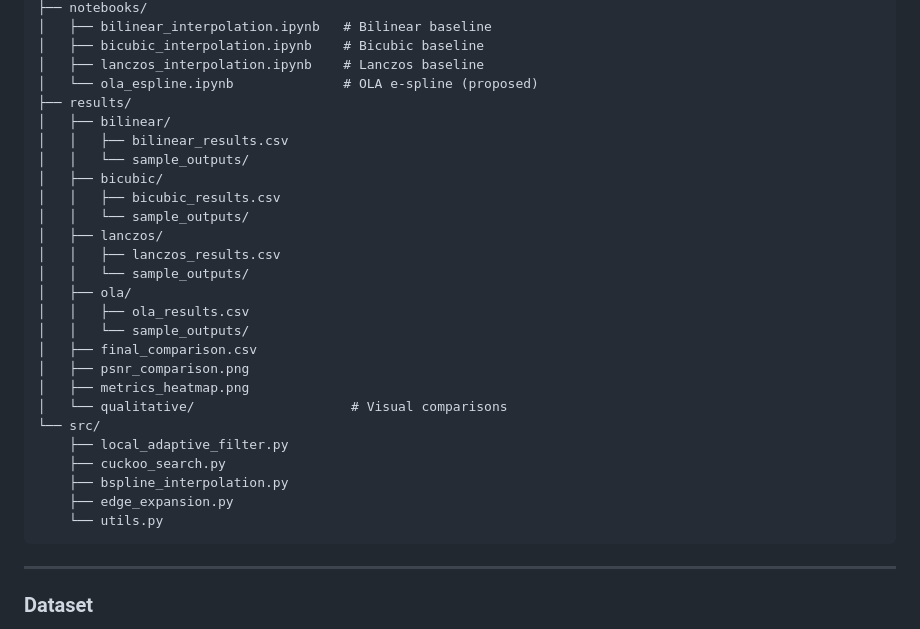
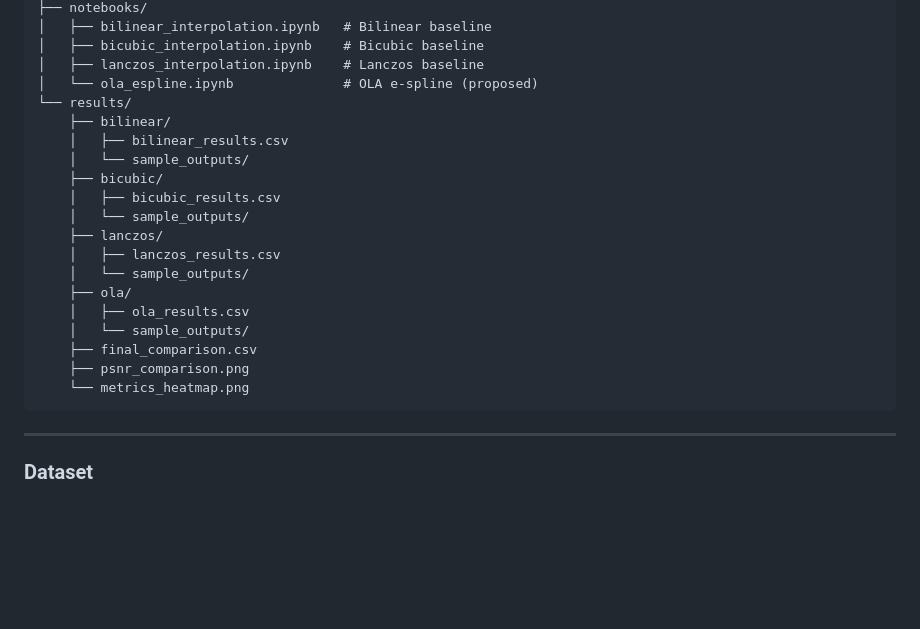
Before and after one commit to MohmadWalid/image-resolution-enhancement-edge-preserving, a Markdown page: README.md, the part around the change. GitHub-like rendering; blank space fills up the shorter version.

Commit message:
Update README to reflect results directory structure

````diff
--- a/README.md
+++ b/README.md
@@ -654,29 +654,22 @@ image-resolution-enhancement/
 │   ├── bicubic_interpolation.ipynb    # Bicubic baseline
 │   ├── lanczos_interpolation.ipynb    # Lanczos baseline
 │   └── ola_espline.ipynb              # OLA e-spline (proposed)
-├── results/
-│   ├── bilinear/
-│   │   ├── bilinear_results.csv
-│   │   └── sample_outputs/
-│   ├── bicubic/
-│   │   ├── bicubic_results.csv
-│   │   └── sample_outputs/
-│   ├── lanczos/
-│   │   ├── lanczos_results.csv
-│   │   └── sample_outputs/
-│   ├── ola/
-│   │   ├── ola_results.csv
-│   │   └── sample_outputs/
-│   ├── final_comparison.csv
-│   ├── psnr_comparison.png
-│   ├── metrics_heatmap.png
-│   └── qualitative/                    # Visual comparisons
-└── src/
-    ├── local_adaptive_filter.py
-    ├── cuckoo_search.py
-    ├── bspline_interpolation.py
-    ├── edge_expansion.py
-    └── utils.py
+└── results/
+    ├── bilinear/
+    │   ├── bilinear_results.csv
+    │   └── sample_outputs/
+    ├── bicubic/
+    │   ├── bicubic_results.csv
+    │   └── sample_outputs/
+    ├── lanczos/
+    │   ├── lanczos_results.csv
+    │   └── sample_outputs/
+    ├── ola/
+    │   ├── ola_results.csv
+    │   └── sample_outputs/
+    ├── final_comparison.csv
+    ├── psnr_comparison.png
+    └── metrics_heatmap.png
 ```
 
 ---
````
